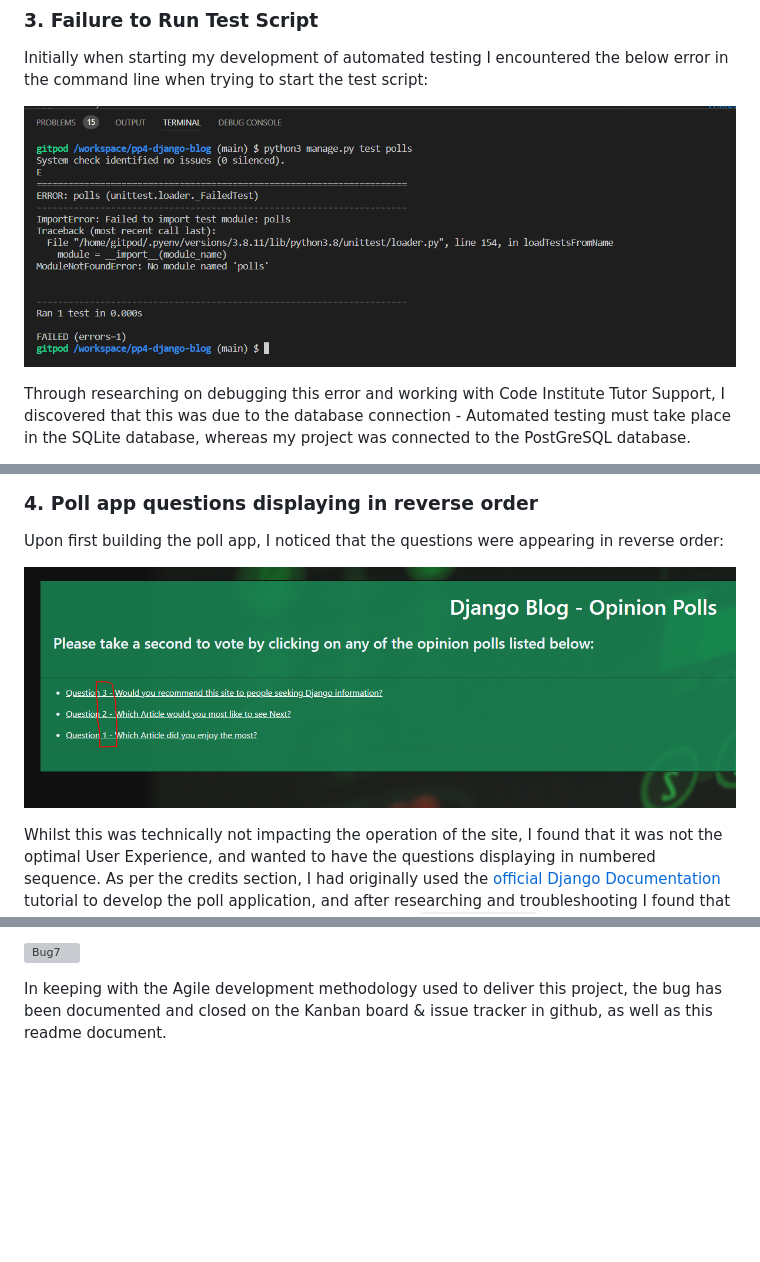
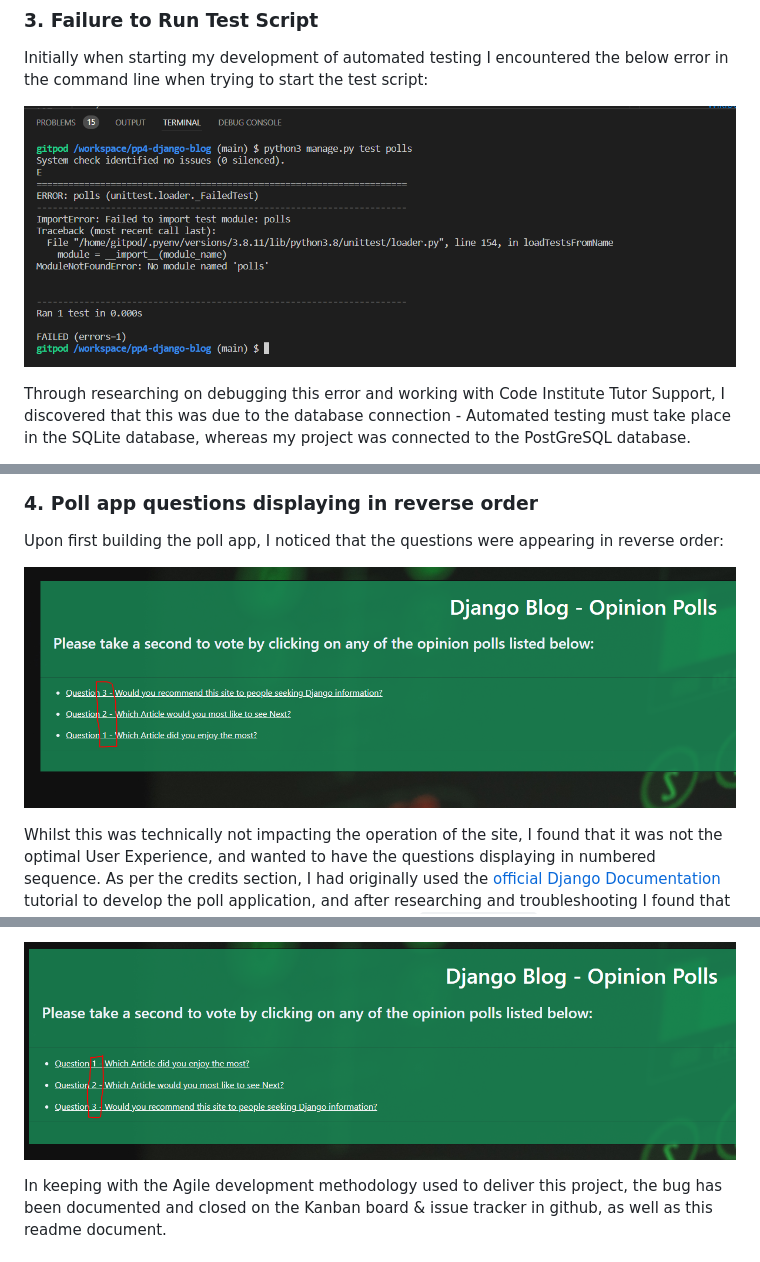
Before and after one commit to dkelly255/PP4-Fantasy-Football-Centre, a Markdown page: BUGS.md, 3 parts joined by grey strips. Rendered like a GitHub page; pictures changed too: readme/bug4-closed.png (added); blank space fills up the shorter version; grey boxes are pictures that could not be loaded.

```diff
--- a/BUGS.md
+++ b/BUGS.md
@@ -38,7 +38,7 @@ The issue has also been closed in the Agile Methodology Issue Tracker in Github
 ### 3. Failure to Run Test Script
 Initially when starting my development of automated testing I encountered the below error in the command line when trying to start the test script:
 
-![Bug3](readme/bug6_testing_failure.png)
+![Bug3](readme/bug3_testing_failure.png)
 
 Through researching on debugging this error and working with Code Institute Tutor Support, I discovered that this was due to the database connection - Automated testing must take place in the SQLite database, whereas my project was connected to the PostGreSQL database.
 
@@ -66,7 +66,7 @@ This succesfully resolved the bug and enabled proceeding with the development of
 
 Upon first building the poll app, I noticed that the questions were appearing in reverse order:
 
-![Bug7](readme/bug7-question-sequence.png)
+![Bug4](readme/bug4-question-sequence.png)
 
  Whilst this was technically not impacting the operation of the site, I found that it was not the optimal User Experience, and wanted to have the questions displaying in numbered sequence. As per the credits section, I had originally used the [official Django Documentation](https://www.google.com/search?q=django+tutorial&oq=django+tutorial&aqs=chrome.0.69i59j0i512l2j69i60l3j69i65l2.1632j0j7&sourceid=chrome&ie=UTF-8) tutorial to develop the poll application, and after researching and troubleshooting I found that this was due to the reverse operator included in the `get_queryset()` method of the `IndexView()` class-based view in `poll/views.py`
 
@@ -76,5 +76,5 @@ By removing the reverse operator from the code, I was able to succesfully resolv
 
-![Bug7](readme/bug7-closed.png)
+![Bug4](readme/bug4-closed.png)
 
 In keeping with the Agile development methodology used to deliver this project, the bug has been documented and closed on the Kanban board & issue tracker in github, as well as this readme document.
 
```
Also changed, not shown: other parts of BUGS.md (+16 -1 lines), readme/bug3_testing_failure.png (renamed from readme/bug6_testing_failure.png), readme/bug4-question-sequence.png (renamed from readme/bug7-question-sequence.png), readme/bug7-directions.png (added), readme/bug7-icons.png (added), 3 other files.
